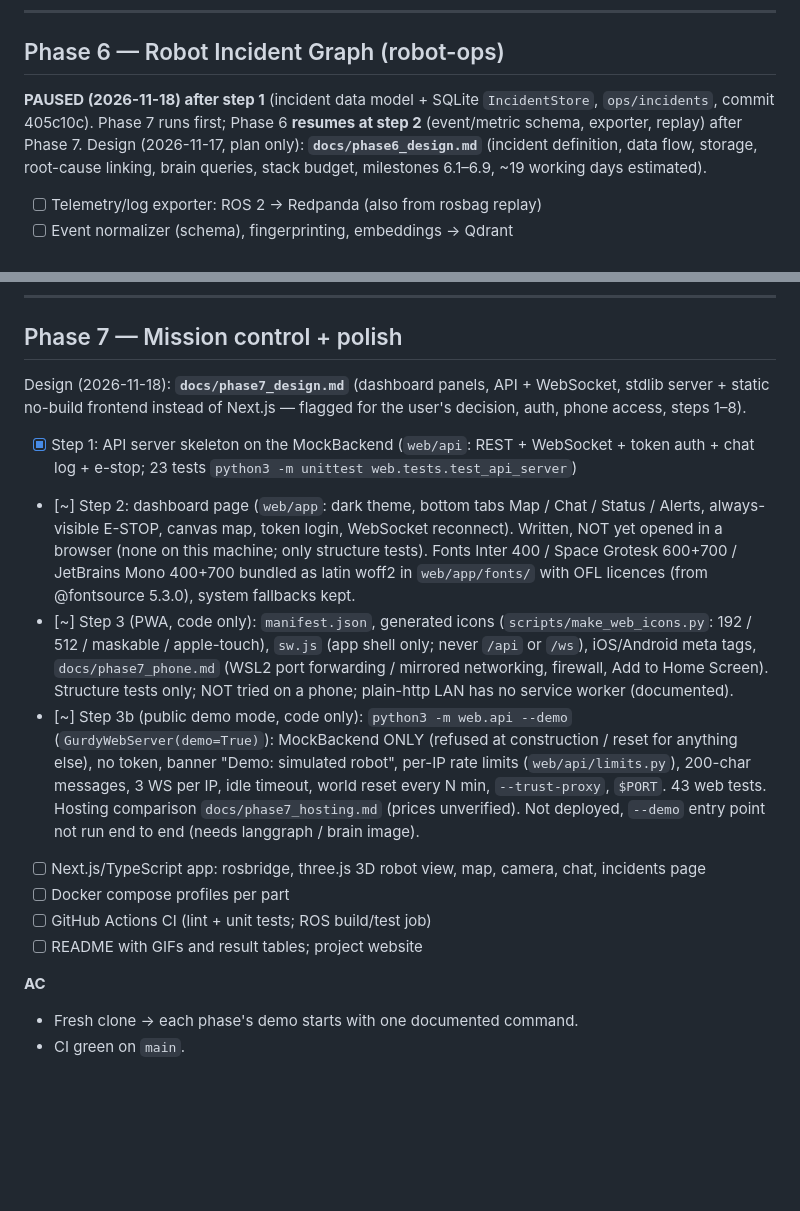
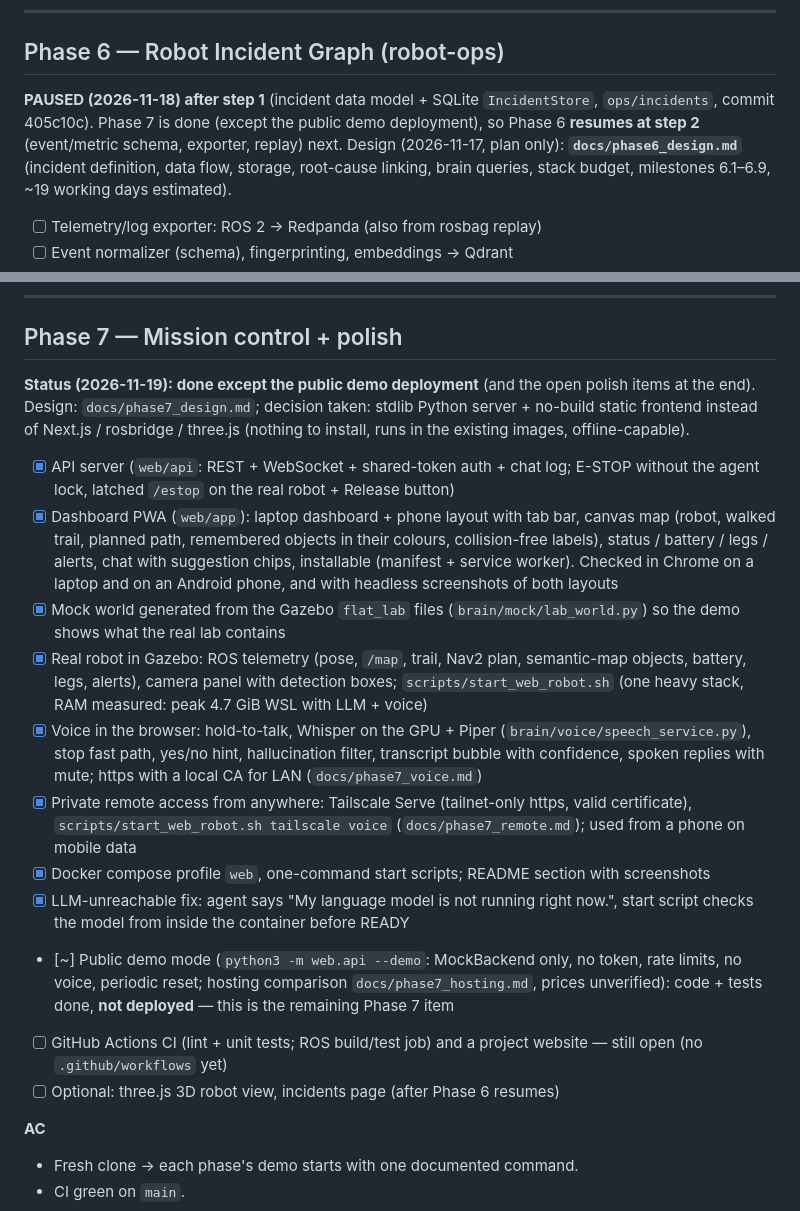
Before and after one commit to mrsssok2/gurdy2, a Markdown page: ROADMAP.md, 2 parts joined by grey strips. Rendered like a GitHub page; blank space fills up the shorter version.

```diff
--- a/ROADMAP.md
+++ b/ROADMAP.md
@@ -303,7 +303,7 @@ criteria are 5.A–5.K below (formerly numbered 5.1–5.11); the build order is
 ---
 
 ## Phase 6 — Robot Incident Graph (robot-ops)
-**PAUSED (2026-11-18) after step 1** (incident data model + SQLite `IncidentStore`, `ops/incidents`, commit 405c10c). Phase 7 runs first; Phase 6 **resumes at step 2** (event/metric schema, exporter, replay) after Phase 7.
+**PAUSED (2026-11-18) after step 1** (incident data model + SQLite `IncidentStore`, `ops/incidents`, commit 405c10c). Phase 7 is done (except the public demo deployment), so Phase 6 **resumes at step 2** (event/metric schema, exporter, replay) next.
 Design (2026-11-17, plan only): **`docs/phase6_design.md`** (incident definition, data flow, storage, root-cause linking, brain queries, stack budget, milestones 6.1–6.9, ~19 working days estimated).
 - [ ] Telemetry/log exporter: ROS 2 → Redpanda (also from rosbag replay)
 - [ ] Event normalizer (schema), fingerprinting, embeddings → Qdrant
@@ -321,15 +321,18 @@ Design (2026-11-17, plan only): **`docs/phase6_design.md`** (incident definition
 ---
 
 ## Phase 7 — Mission control + polish
-Design (2026-11-18): **`docs/phase7_design.md`** (dashboard panels, API + WebSocket, stdlib server + static no-build frontend instead of Next.js — flagged for the user's decision, auth, phone access, steps 1–8).
-- [x] Step 1: API server skeleton on the MockBackend (`web/api`: REST + WebSocket + token auth + chat log + e-stop; 23 tests `python3 -m unittest web.tests.test_api_server`)
-- [~] Step 2: dashboard page (`web/app`: dark theme, bottom tabs Map / Chat / Status / Alerts, always-visible E-STOP, canvas map, token login, WebSocket reconnect). Written, NOT yet opened in a browser (none on this machine; only structure tests). Fonts Inter 400 / Space Grotesk 600+700 / JetBrains Mono 400+700 bundled as latin woff2 in `web/app/fonts/` with OFL licences (from @fontsource 5.3.0), system fallbacks kept.
-- [~] Step 3 (PWA, code only): `manifest.json`, generated icons (`scripts/make_web_icons.py`: 192 / 512 / maskable / apple-touch), `sw.js` (app shell only; never `/api` or `/ws`), iOS/Android meta tags, `docs/phase7_phone.md` (WSL2 port forwarding / mirrored networking, firewall, Add to Home Screen). Structure tests only; NOT tried on a phone; plain-http LAN has no service worker (documented).
-- [~] Step 3b (public demo mode, code only): `python3 -m web.api --demo` (`GurdyWebServer(demo=True)`): MockBackend ONLY (refused at construction / reset for anything else), no token, banner "Demo: simulated robot", per-IP rate limits (`web/api/limits.py`), 200-char messages, 3 WS per IP, idle timeout, world reset every N min, `--trust-proxy`, `$PORT`. 43 web tests. Hosting comparison `docs/phase7_hosting.md` (prices unverified). Not deployed, `--demo` entry point not run end to end (needs langgraph / brain image).
-- [ ] Next.js/TypeScript app: rosbridge, three.js 3D robot view, map, camera, chat, incidents page
-- [ ] Docker compose profiles per part
-- [ ] GitHub Actions CI (lint + unit tests; ROS build/test job)
-- [ ] README with GIFs and result tables; project website
+**Status (2026-11-19): done except the public demo deployment** (and the open polish items at the end). Design: `docs/phase7_design.md`; decision taken: stdlib Python server + no-build static frontend instead of Next.js / rosbridge / three.js (nothing to install, runs in the existing images, offline-capable).
+- [x] API server (`web/api`: REST + WebSocket + shared-token auth + chat log; E-STOP without the agent lock, latched `/estop` on the real robot + Release button)
+- [x] Dashboard PWA (`web/app`): laptop dashboard + phone layout with tab bar, canvas map (robot, walked trail, planned path, remembered objects in their colours, collision-free labels), status / battery / legs / alerts, chat with suggestion chips, installable (manifest + service worker). Checked in Chrome on a laptop and on an Android phone, and with headless screenshots of both layouts
+- [x] Mock world generated from the Gazebo `flat_lab` files (`brain/mock/lab_world.py`) so the demo shows what the real lab contains
+- [x] Real robot in Gazebo: ROS telemetry (pose, `/map`, trail, Nav2 plan, semantic-map objects, battery, legs, alerts), camera panel with detection boxes; `scripts/start_web_robot.sh` (one heavy stack, RAM measured: peak 4.7 GiB WSL with LLM + voice)
+- [x] Voice in the browser: hold-to-talk, Whisper on the GPU + Piper (`brain/voice/speech_service.py`), stop fast path, yes/no hint, hallucination filter, transcript bubble with confidence, spoken replies with mute; https with a local CA for LAN (`docs/phase7_voice.md`)
+- [x] Private remote access from anywhere: Tailscale Serve (tailnet-only https, valid certificate), `scripts/start_web_robot.sh tailscale voice` (`docs/phase7_remote.md`); used from a phone on mobile data
+- [x] Docker compose profile `web`, one-command start scripts; README section with screenshots
+- [x] LLM-unreachable fix: agent says "My language model is not running right now.", start script checks the model from inside the container before READY
+- [~] Public demo mode (`python3 -m web.api --demo`: MockBackend only, no token, rate limits, no voice, periodic reset; hosting comparison `docs/phase7_hosting.md`, prices unverified): code + tests done, **not deployed** — this is the remaining Phase 7 item
+- [ ] GitHub Actions CI (lint + unit tests; ROS build/test job) and a project website — still open (no `.github/workflows` yet)
+- [ ] Optional: three.js 3D robot view, incidents page (after Phase 6 resumes)
 
 **AC**
 - Fresh clone → each phase's demo starts with one documented command.
```
Also changed, not shown: README.md (+19 -4 lines), docs/images/gurdy_dashboard_gazebo.png (added), docs/images/gurdy_phone_map.png (added), docs/images/gurdy_phone_voice_chat.png (added).
